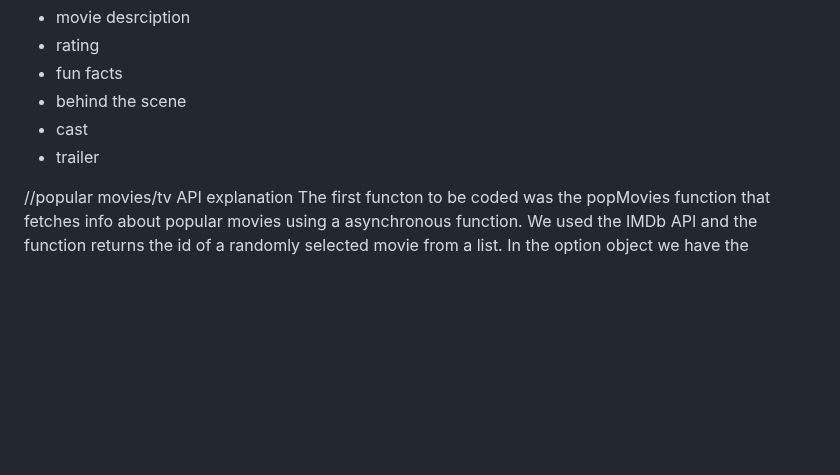
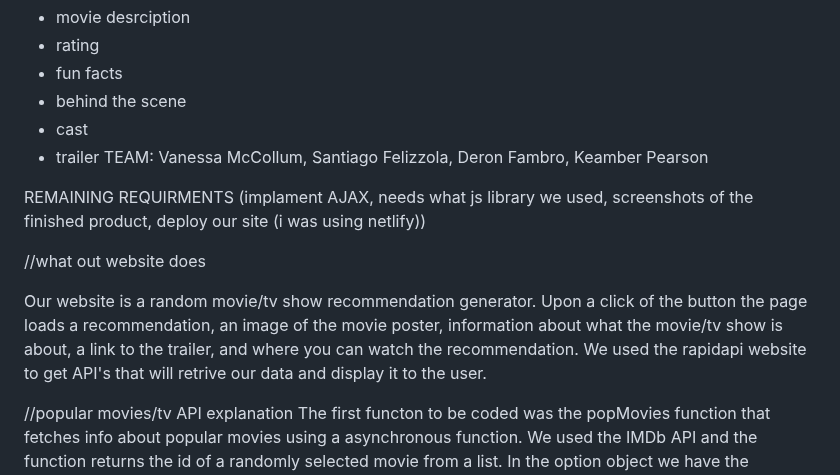
Before and after one commit to santiagofelizzola/frontEndProject, a Markdown page: README.md, the part around the change. GitHub-like rendering; blank space fills up the shorter version.

Commit message:
added a bio of what our site does, remaining requirments and our names

```diff
--- a/README.md
+++ b/README.md
@@ -5,6 +5,15 @@ movies
 - behind the scene
 - cast
 - trailer
+TEAM: Vanessa McCollum, Santiago Felizzola, Deron Fambro, Keamber Pearson
+
+REMAINING REQUIRMENTS
+(implament AJAX, needs what js library we used, screenshots of the finished product, deploy our site (i was using netlify))
+
+
+//what out website does
+
+Our website is a random movie/tv show recommendation generator. Upon a click of the button the page loads a recommendation, an image of the movie poster, information about what the movie/tv show is about, a link to the trailer, and where you can watch the recommendation. We used the rapidapi website to get API's that will retrive our data and display it to the user.
 
 //popular movies/tv API explanation
 The first functon to be coded was the popMovies function that fetches info about popular movies using a asynchronous function. We used the IMDb API and the function returns the id of a randomly selected movie from a list. In the option object we have the required headers for the API and inside the try block the code makes a GET request, converts the response from the API to JSON format and stores the data in the results variable. The for loop goes through each movie in the moviesData array and replaces the string "/titles/" and "/" in each movie's string to leave only the movie data. The code from the movie titles generates a random index within the range of the moviesData array length and is used to select a random movie. The function then returns the selected movie title and displays it in text and if an error were to occur during the API request or processing, the error is caught in the catch block and an error message is logged to the console. The popular TV function goes through the exact same process as the popular movies API it just fetches TV shows instead of movies.
```
